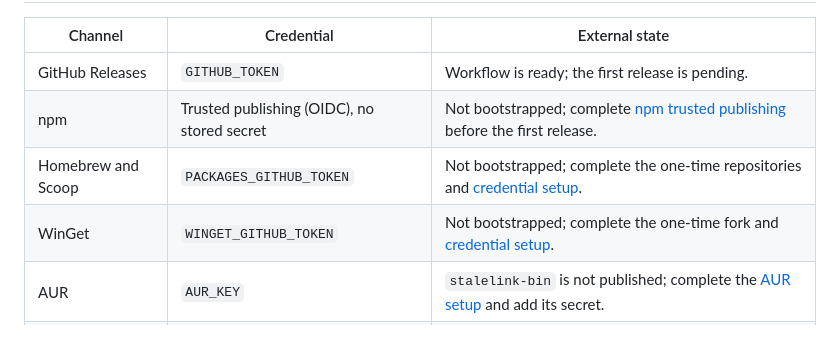
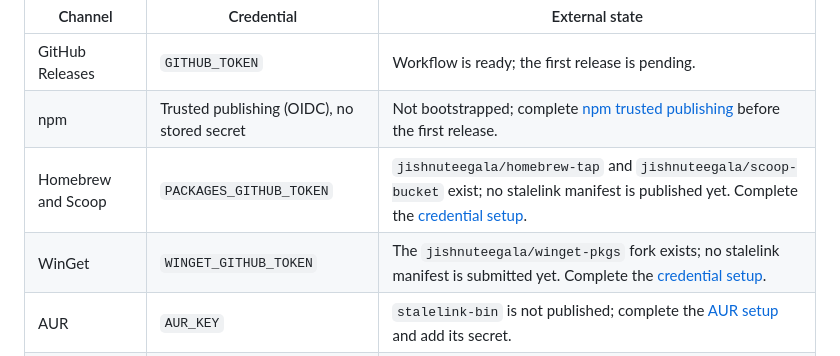
Before and after one commit to jishnuteegala/stalelink, a Markdown page: PUBLISHING-SETUP.md, the part around the change. Rendered like a GitHub page.

Commit message:
docs: correct external state for existing tap, bucket, and winget fork

```diff
--- a/PUBLISHING-SETUP.md
+++ b/PUBLISHING-SETUP.md
@@ -10,8 +10,8 @@ safe to keep under version control.
 | --- | --- | --- |
 | GitHub Releases | `GITHUB_TOKEN` | Workflow is ready; the first release is pending. |
 | npm | Trusted publishing (OIDC), no stored secret | Not bootstrapped; complete [npm trusted publishing](#npm-trusted-publishing) before the first release. |
-| Homebrew and Scoop | `PACKAGES_GITHUB_TOKEN` | Not bootstrapped; complete the one-time repositories and [credential setup](#channel-credentials). |
-| WinGet | `WINGET_GITHUB_TOKEN` | Not bootstrapped; complete the one-time fork and [credential setup](#channel-credentials). |
+| Homebrew and Scoop | `PACKAGES_GITHUB_TOKEN` | `jishnuteegala/homebrew-tap` and `jishnuteegala/scoop-bucket` exist; no stalelink manifest is published yet. Complete the [credential setup](#channel-credentials). |
+| WinGet | `WINGET_GITHUB_TOKEN` | The `jishnuteegala/winget-pkgs` fork exists; no stalelink manifest is submitted yet. Complete the [credential setup](#channel-credentials). |
 | AUR | `AUR_KEY` | `stalelink-bin` is not published; complete the [AUR setup](#aur) and add its secret. |
 | Chocolatey | `CHOCOLATEY_API_KEY` | No package has been submitted; complete the [Chocolatey setup](#chocolatey) and add its secret. |
 | crates.io | `CARGO_REGISTRY_TOKEN` | Not published; add the token during [credential setup](#setting-secrets) before the first release. |
```
